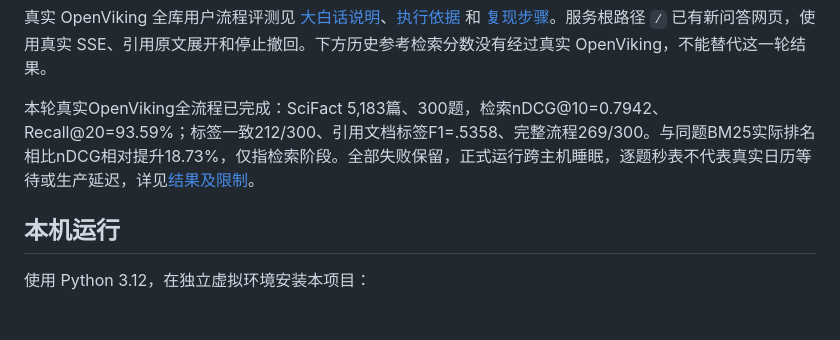
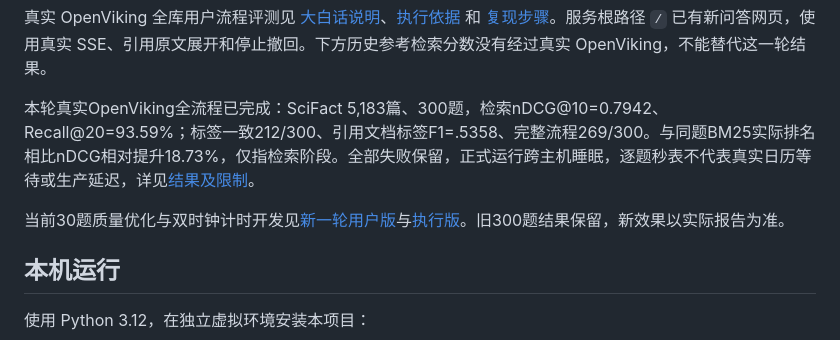
Before and after one commit to GuoLai806/GuoLai806-law-ai-advisor, a Markdown page: README.md, the part around the change. Drawn GitHub-style; blank space fills up the shorter version.

Commit message:
Document grounded RAG development and frozen 30-query evaluation

```diff
--- a/README.md
+++ b/README.md
@@ -5,6 +5,8 @@
 真实 OpenViking 全库用户流程评测见 [大白话说明](docs/development/openviking-user-flow-20261106/PLAN-FOR-YOU.md)、[执行依据](docs/development/openviking-user-flow-20261106/PLAN-FOR-AI.md) 和 [复现步骤](docs/development/openviking-user-flow-20261106/REPRODUCTION.md)。服务根路径 `/` 已有新问答网页，使用真实 SSE、引用原文展开和停止撤回。下方历史参考检索分数没有经过真实 OpenViking，不能替代这一轮结果。
 
 本轮真实OpenViking全流程已完成：SciFact 5,183篇、300题，检索nDCG@10=0.7942、Recall@20=93.59%；标签一致212/300、引用文档标签F1=.5358、完整流程269/300。与同题BM25实际排名相比nDCG相对提升18.73%，仅指检索阶段。全部失败保留，正式运行跨主机睡眠，逐题秒表不代表真实日历等待或生产延迟，详见[结果及限制](docs/development/openviking-user-flow-20261106/RESULTS.md)。
+
+当前30题质量优化与双时钟计时开发见[新一轮用户版](docs/development/openviking-quality-20261107/PLAN-FOR-YOU.md)与[执行版](docs/development/openviking-quality-20261107/PLAN-FOR-AI.md)。旧300题结果保留，新效果以实际报告为准。
 
 ## 本机运行
 
```
Also changed, not shown: 2 other files.
